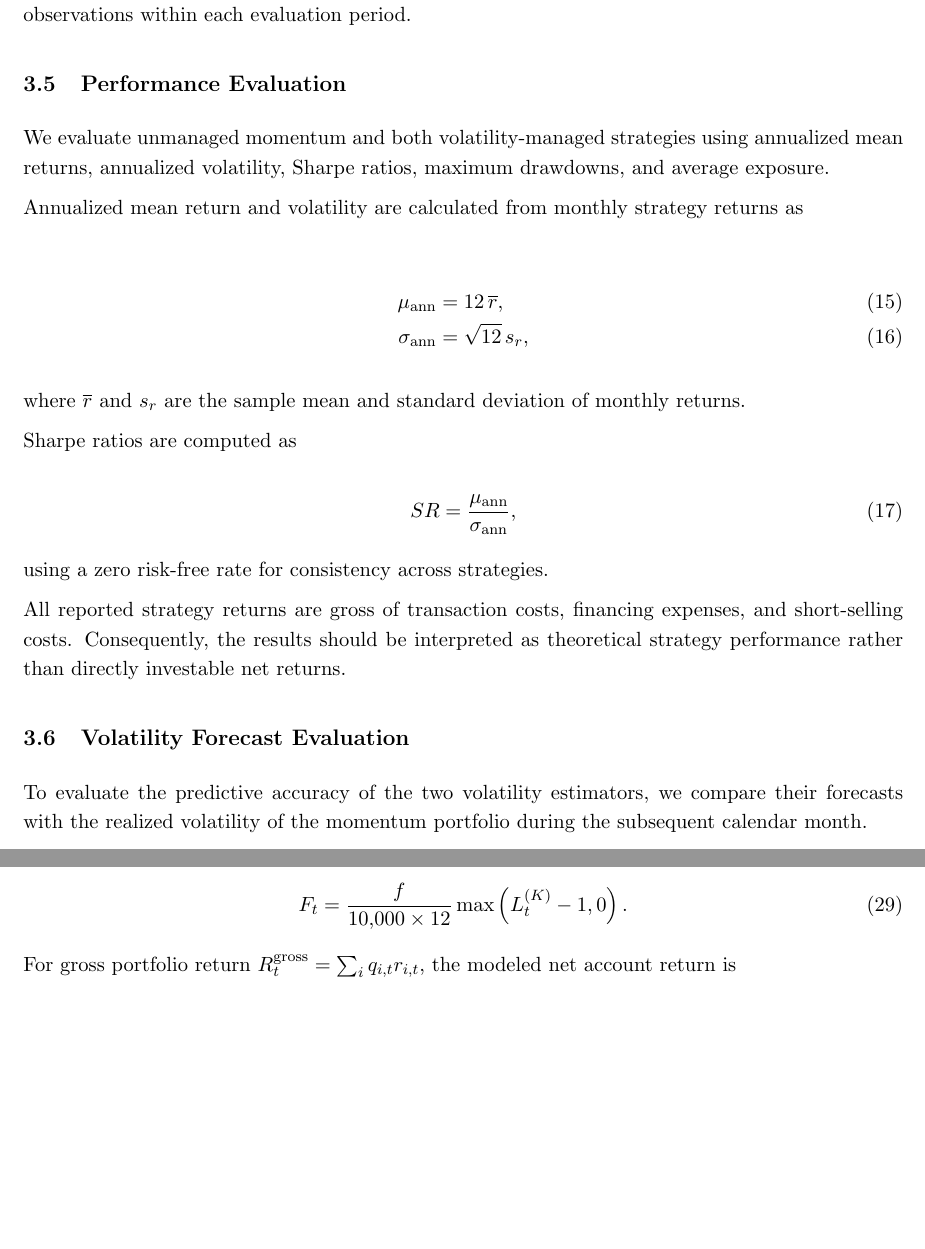
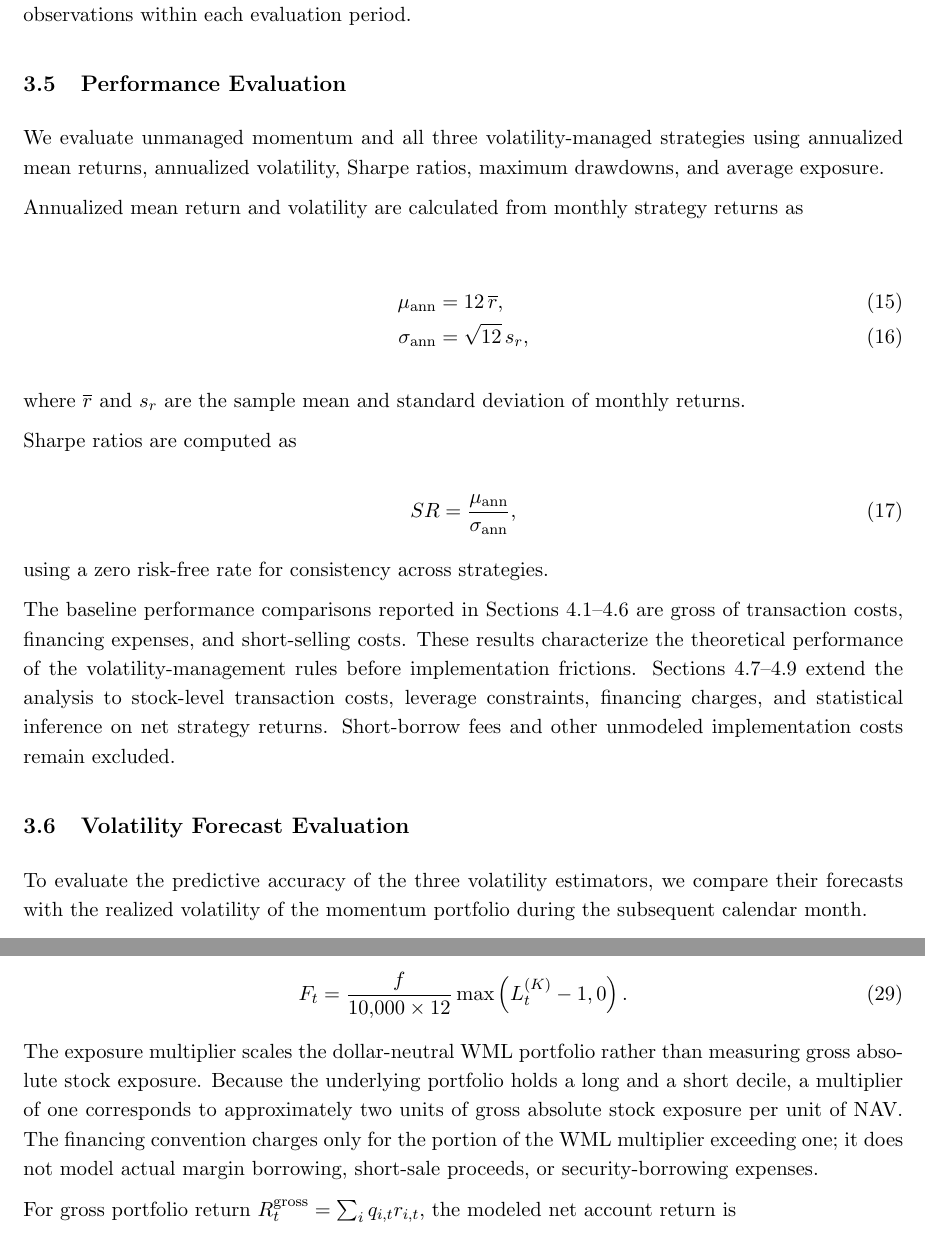
Before and after one commit to DPoussard/momentum_extension, a LaTeX document (main.tex): two parts of pages 8 and 11 of 28, joined at a grey line, cut so that both start at the same text, the shorter picture padded with empty space. Compiled offline with pdfLaTeX.

Commit message:
Clarify Stage 1 methodology wording and exposure conventions (#1)

```diff
--- a/main.tex
+++ b/main.tex
@@ -523,7 +523,7 @@ observations within each evaluation period.
 
 \subsection{Performance Evaluation}
 
-We evaluate unmanaged momentum and both
+We evaluate unmanaged momentum and all three
 volatility-managed strategies using annualized
 mean returns, annualized volatility, Sharpe
 ratios, maximum drawdowns, and average exposure.
@@ -553,17 +553,12 @@ SR
 using a zero risk-free rate for consistency
 across strategies.
 
-All reported strategy returns are gross
-of transaction costs, financing expenses,
-and short-selling costs. Consequently,
-the results should be interpreted as
-theoretical strategy performance rather
-than directly investable net returns.
+The baseline performance comparisons reported in Sections 4.1--4.6 are gross of transaction costs, financing expenses, and short-selling costs. These results characterize the theoretical performance of the volatility-management rules before implementation frictions. Sections 4.7--4.9 extend the analysis to stock-level transaction costs, leverage constraints, financing charges, and statistical inference on net strategy returns. Short-borrow fees and other unmodeled implementation costs remain excluded.
 
 
 \subsection{Volatility Forecast Evaluation}
 
-To evaluate the predictive accuracy of the two volatility
+To evaluate the predictive accuracy of the three volatility
 estimators, we compare their forecasts with the realized
 volatility of the momentum portfolio during the subsequent
 calendar month.
@@ -725,6 +720,8 @@ For leverage sensitivity, we replace the unconstrained exposure $L_t$ with $L_t^
  F_t=\frac{f}{10{,}000\times12}\max\left(L_t^{(K)}-1,0\right).
  \label{eq:financing}
 \end{equation}
+The exposure multiplier scales the dollar-neutral WML portfolio rather than measuring gross absolute stock exposure. Because the underlying portfolio holds a long and a short decile, a multiplier of one corresponds to approximately two units of gross absolute stock exposure per unit of NAV. The financing convention charges only for the portion of the WML multiplier exceeding one; it does not model actual margin borrowing, short-sale proceeds, or security-borrowing expenses.
+
 For gross portfolio return $R_t^{\mathrm{gross}}=\sum_iq_{i,t}r_{i,t}$, the modeled net account return is
 \begin{equation}
  R_t^{\mathrm{net}}=x_t\left(1+R_t^{\mathrm{gross}}-F_t\right)-1.
```
Also changed, not shown: main.tex (2 more changed lines).
